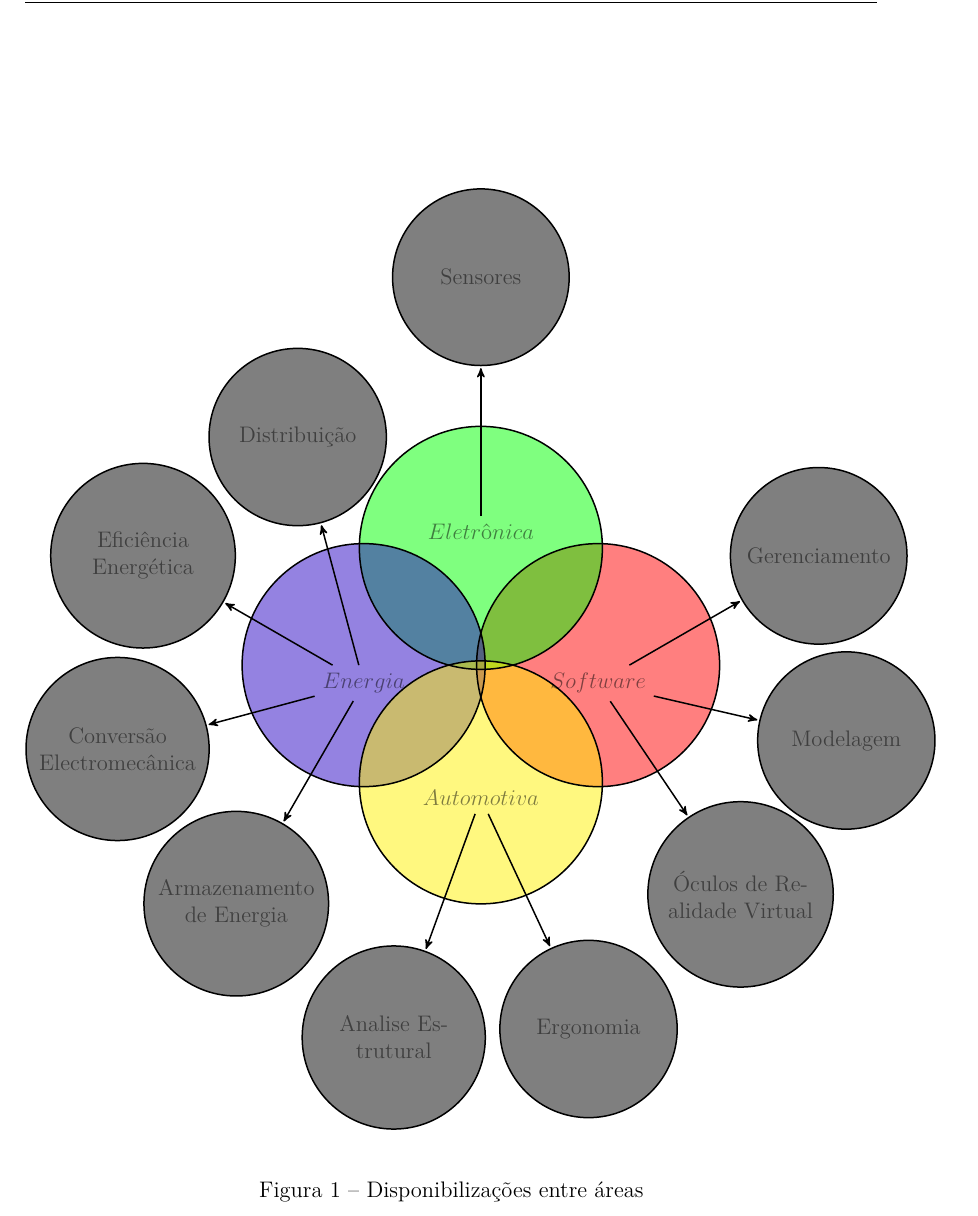
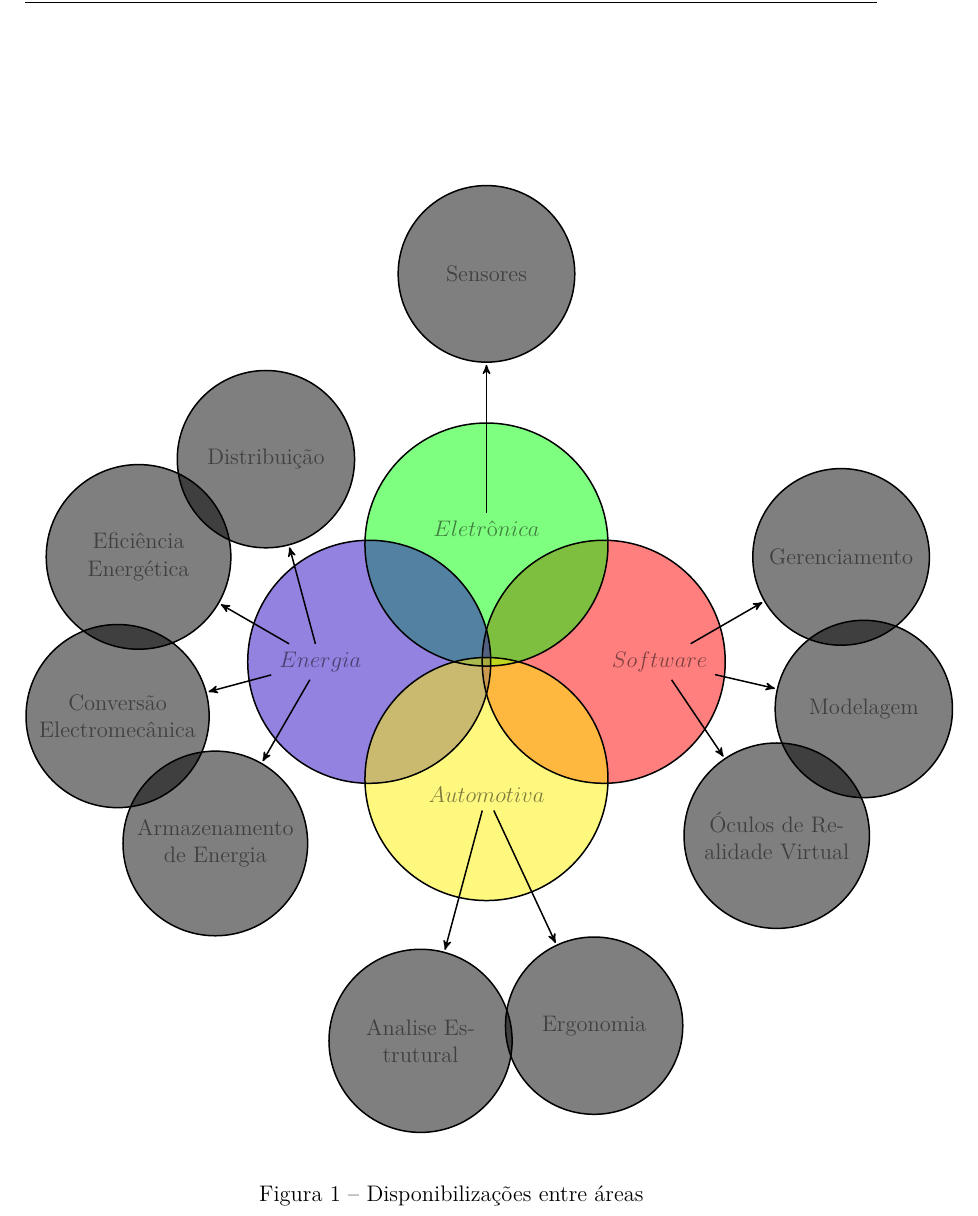
Before and after one commit to start-x/relatorio, a LaTeX thesis (pontoControle1/tcc.tex, which reads pontoControle1/editaveis/figura.tex): part of page 22 of 39, cut so that both start at the same text. Compiled offline with pdfLaTeX.

Commit message:
Revisão final da figura (espero)

```diff
--- a/pontoControle1/editaveis/figura.tex
+++ b/pontoControle1/editaveis/figura.tex
@@ -32,15 +29,15 @@
         [clockwise from=90,level distance=170,sibling angle=30]
         	child { node[concept,text width=3cm,align=center] {Sensores} }
         ;
-        \draw \thirdcircle node [below] (c) {$Energia$}
-        [clockwise from=240,level distance=170,sibling angle=45]
+        \draw \thirdcircle node [left] (c) {$Energia$}
+        [clockwise from=240,level distance=140,sibling angle=45]
         	child { node[concept,text width=3cm,align=center] {Armazenamento de Energia} }
         	child { node[concept,text width=3cm,align=center] {Conversão Electromecânica} }
         	child { node[concept,text width=3cm,align=center] {Eficiência Energética} }
         	child { node[concept,text width=3cm,align=center] {Distribuição} }
         ;
         \draw \fourdcircle node [below] (d) {$Automotiva$}
-        [clockwise from=295,level distance=170,sibling angle=45]
+        [clockwise from=295,level distance=170,sibling angle=40]
         	child { node[concept,text width=3cm,align=center] {Ergonomia} }
         	child { node[concept,text width=3cm,align=center] {Analise Estrutural} }
         ;
```
Also changed, not shown: pontoControle1/editaveis/figura.tex (9 more changed lines).
